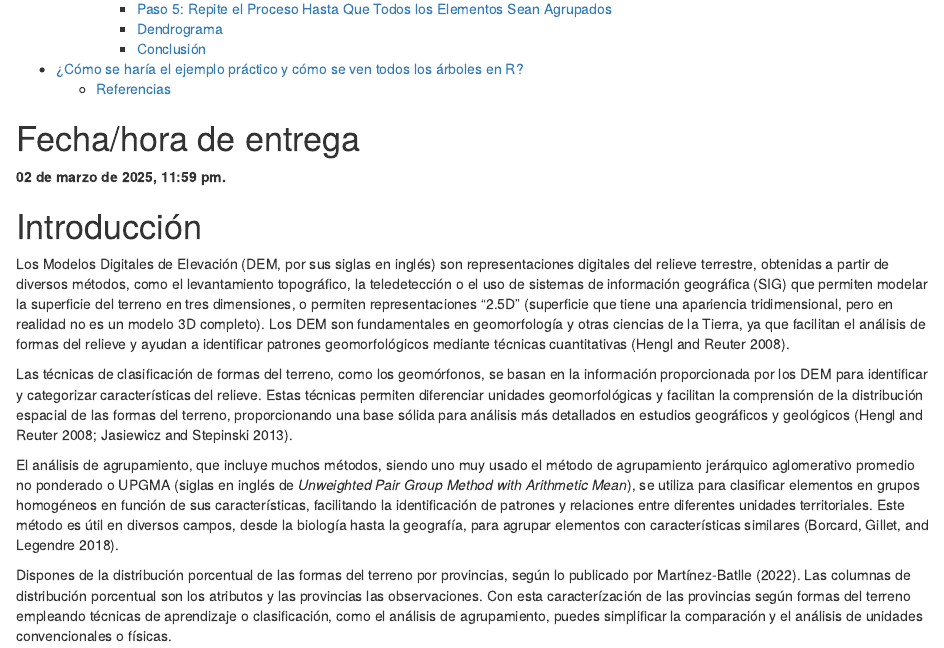
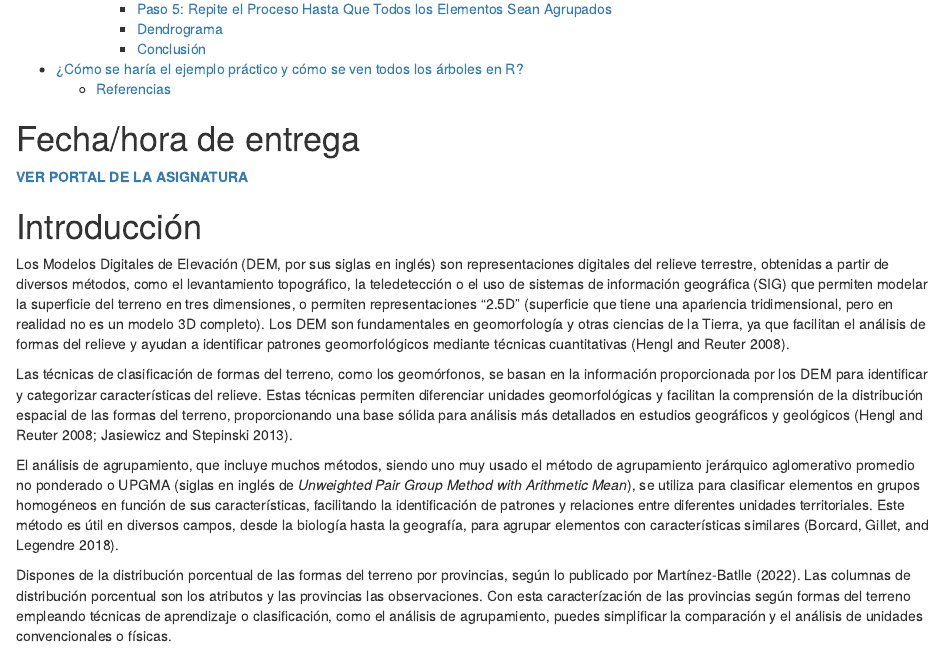
Before and after one commit to geomorfologia-master/agrupamiento-por-formas, an R Markdown document (README.Rmd): the page in a window 1100 px wide, from 620 px down. The pictures show the output file README.html that the author committed with the source, opened offline.

Commit message:
UPDATE due date forwarded to class portal

```diff
--- a/README.Rmd
+++ b/README.Rmd
@@ -47,7 +47,7 @@ if (grepl('gfm', output_format)) {
 
 # Fecha/hora de entrega
 
-**02 de marzo de 2025, 11:59 pm.**
+**[VER PORTAL DE LA ASIGNATURA](https://github.com/geomorfologia-202501)**
 
 # Introducción
 
```
Also changed, not shown: README.html, README.md.
